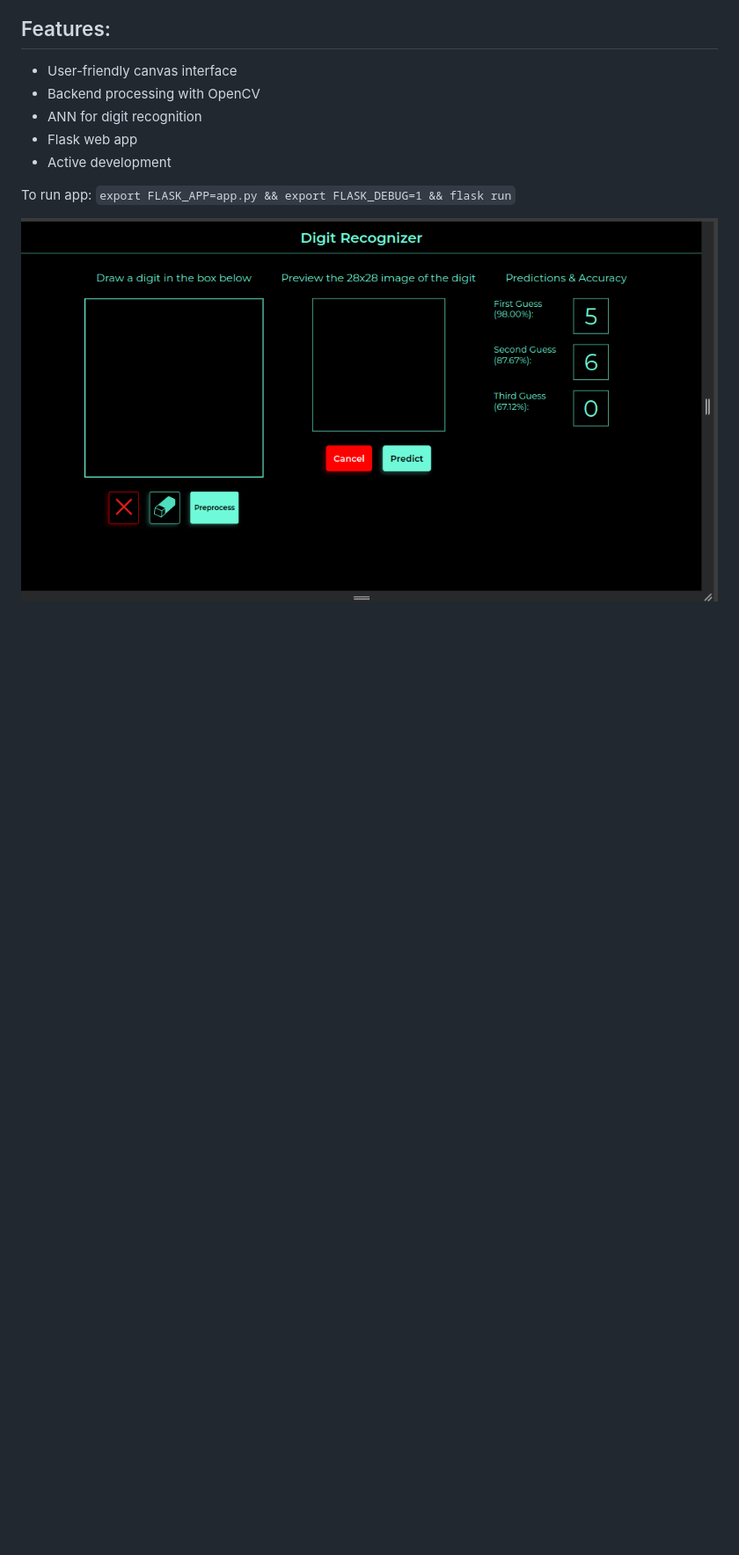
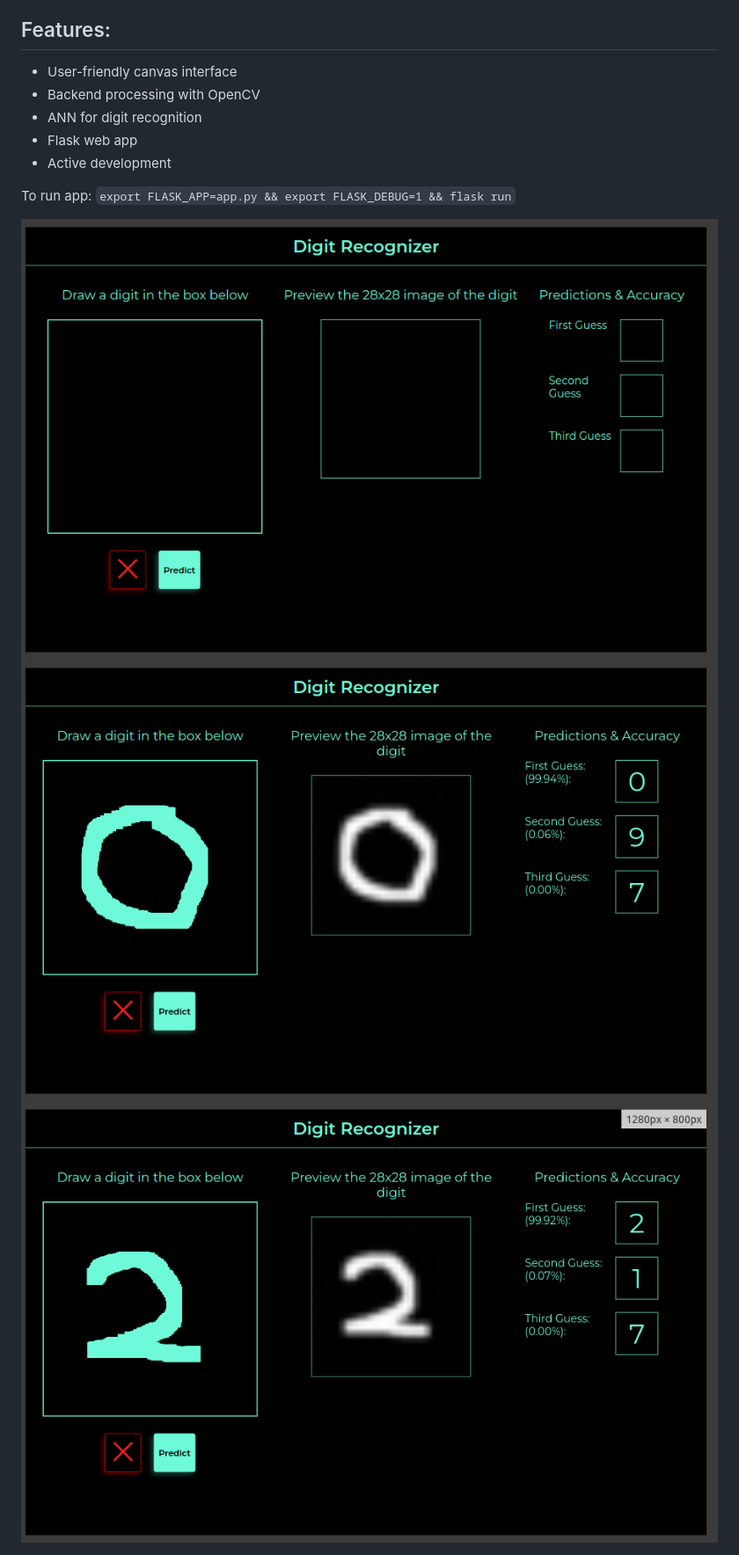
Before and after one commit to Meekunn/Digit_Recognizer_CNN, a Markdown page: README.md, the part around the change. Shown: that part at 88% size. GitHub-like rendering; pictures changed too: static/images/cnn_correct_1.png (added), static/images/cnn_correct_2.png (added), static/images/cnn_empty.png (added); blank space fills up the shorter version.

```diff
--- a/README.md
+++ b/README.md
@@ -12,4 +12,6 @@ A dynamic digit recognizer app in progress, enabling users to handwrite on a can
 
 To run app: `export FLASK_APP=app.py && export FLASK_DEBUG=1 && flask run`
 
-<img align='center' alt='web app ui' width='' src='./static/images/digit_recognizer.png'>
+<img align='center' alt='web app ui' src='./static/images/cnn_empty.png'>
+<img align='center' alt='web app ui' src='./static/images/cnn_correct_1.png'>
+<img align='center' alt='web app ui' src='./static/images/cnn_correct_2.png'>
```
Also changed, not shown: resized_image.jpg.
